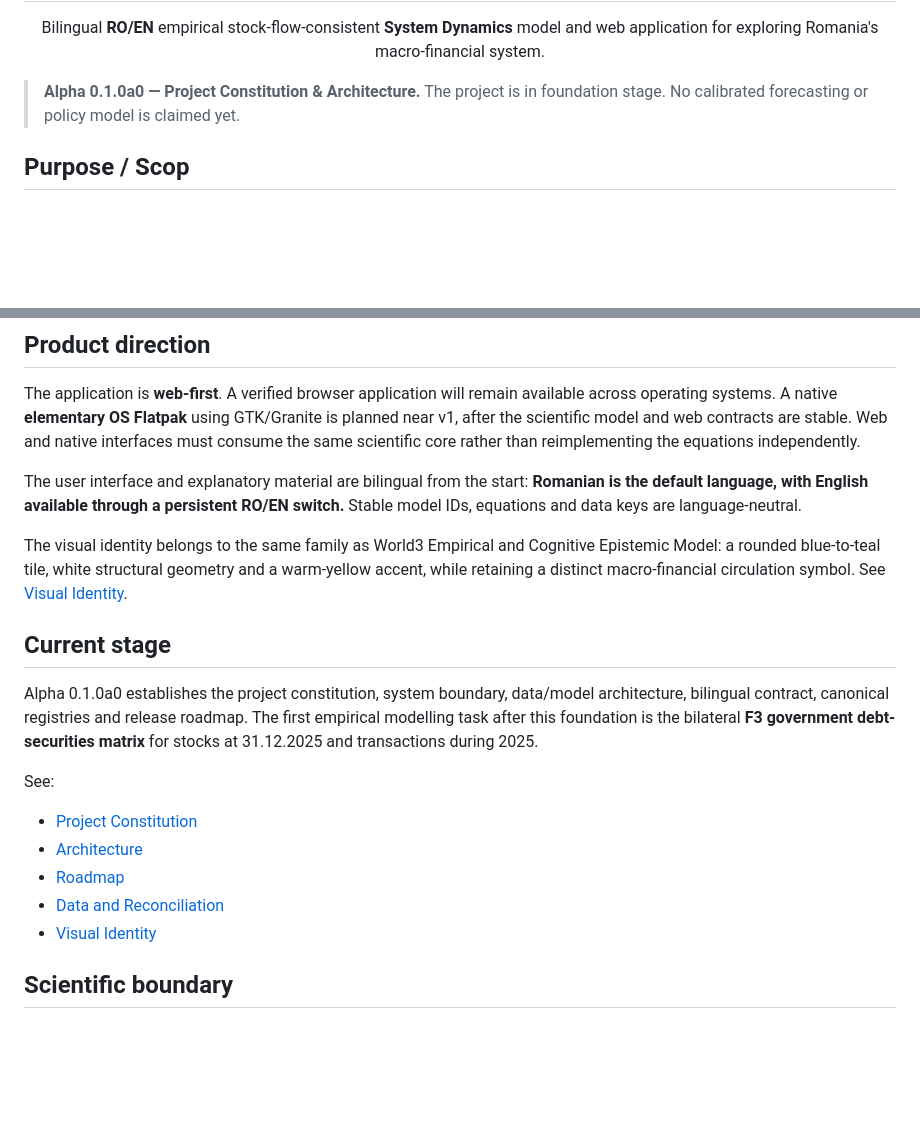
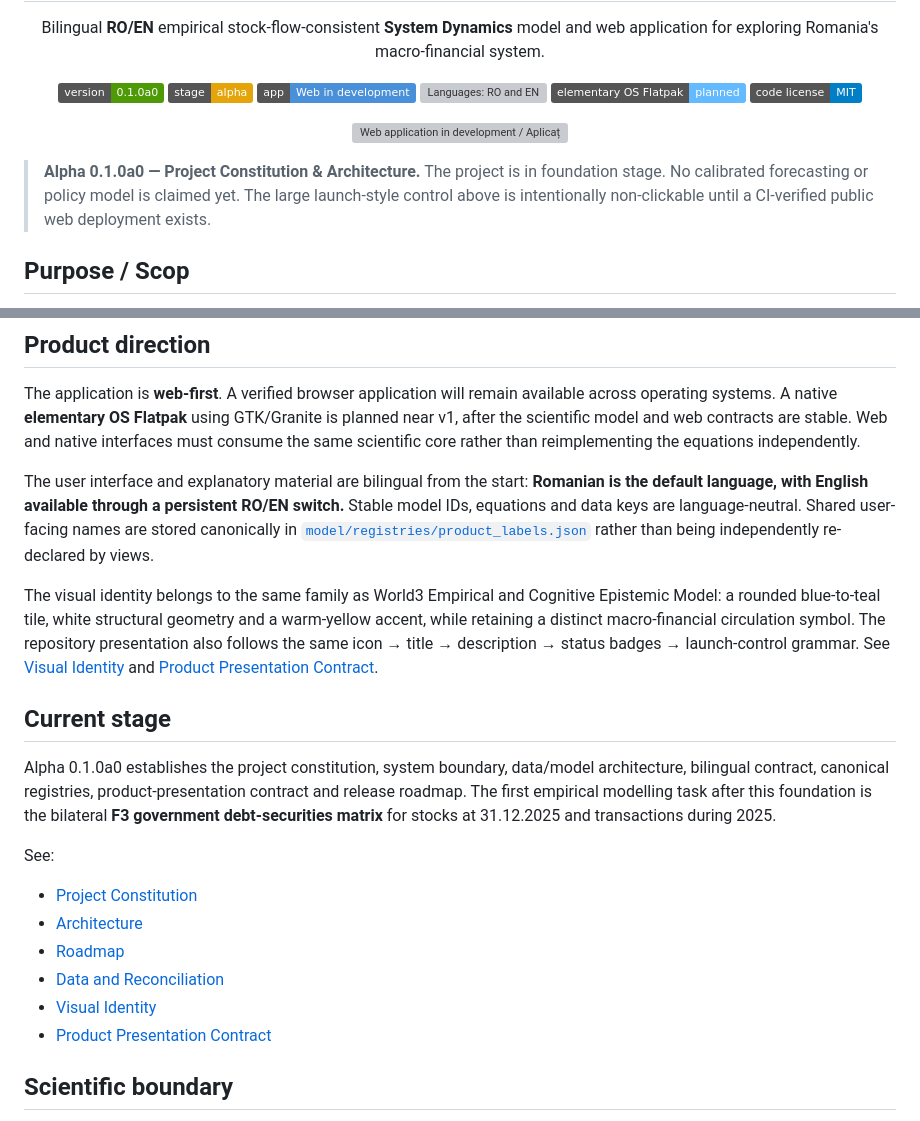
Before and after one commit to LaurentiuStaicu/romania-macro-financial-dynamics, a Markdown page: README.md, 2 parts joined by grey strips. GitHub-like rendering; badges without logos; blank space fills up the shorter version; grey boxes are pictures that could not be loaded.

Commit message:
Align repository presentation with application family

```diff
--- a/README.md
+++ b/README.md
@@ -8,7 +8,20 @@
   Bilingual <strong>RO/EN</strong> empirical stock-flow-consistent <strong>System Dynamics</strong> model and web application for exploring Romania's macro-financial system.
 </p>
 
-> **Alpha 0.1.0a0 — Project Constitution & Architecture.** The project is in foundation stage. No calibrated forecasting or policy model is claimed yet.
+<p align="center">
+  <img alt="Version 0.1.0a0" src="https://img.shields.io/badge/version-0.1.0a0-4e9a06">
+  <img alt="Development stage: alpha" src="https://img.shields.io/badge/stage-alpha-e5a50a">
+  <img alt="Web application: in development" src="https://img.shields.io/badge/app-Web_in_development-4a90d9">
+  <img alt="Languages: RO and EN" src="https://img.shields.io/badge/languages-RO_%2F_EN-0e9a83">
+  <img alt="elementary OS Flatpak: planned" src="https://img.shields.io/badge/elementary_OS_Flatpak-planned-64baff">
+  <a href="LICENSE"><img alt="Code license: MIT" src="https://img.shields.io/badge/code_license-MIT-blue"></a>
+</p>
+
+<p align="center">
+  <img alt="Web application in development / Aplicație web în dezvoltare" src="https://img.shields.io/badge/Aplica%C8%9Bie_web_%C3%AEn_dezvoltare_%2F_Web_app_in_development-087F73?style=for-the-badge">
+</p>
+
+> **Alpha 0.1.0a0 — Project Constitution & Architecture.** The project is in foundation stage. No calibrated forecasting or policy model is claimed yet. The large launch-style control above is intentionally non-clickable until a CI-verified public web deployment exists.
 
 ## Purpose / Scop
 
@@ -30,13 +43,13 @@ The intended mature product combines:
 
 The application is **web-first**. A verified browser application will remain available across operating systems. A native **elementary OS Flatpak** using GTK/Granite is planned near v1, after the scientific model and web contracts are stable. Web and native interfaces must consume the same scientific core rather than reimplementing the equations independently.
 
-The user interface and explanatory material are bilingual from the start: **Romanian is the default language, with English available through a persistent RO/EN switch.** Stable model IDs, equations and data keys are language-neutral.
+The user interface and explanatory material are bilingual from the start: **Romanian is the default language, with English available through a persistent RO/EN switch.** Stable model IDs, equations and data keys are language-neutral. Shared user-facing names are stored canonically in [`model/registries/product_labels.json`](model/registries/product_labels.json) rather than being independently re-declared by views.
 
-The visual identity belongs to the same family as World3 Empirical and Cognitive Epistemic Model: a rounded blue-to-teal tile, white structural geometry and a warm-yellow accent, while retaining a distinct macro-financial circulation symbol. See [Visual Identity](docs/VISUAL_IDENTITY.md).
+The visual identity belongs to the same family as World3 Empirical and Cognitive Epistemic Model: a rounded blue-to-teal tile, white structural geometry and a warm-yellow accent, while retaining a distinct macro-financial circulation symbol. The repository presentation also follows the same icon → title → description → status badges → launch-control grammar. See [Visual Identity](docs/VISUAL_IDENTITY.md) and [Product Presentation Contract](docs/PRODUCT_PRESENTATION_CONTRACT.md).
 
 ## Current stage
 
-Alpha 0.1.0a0 establishes the project constitution, system boundary, data/model architecture, bilingual contract, canonical registries and release roadmap. The first empirical modelling task after this foundation is the bilateral **F3 government debt-securities matrix** for stocks at 31.12.2025 and transactions during 2025.
+Alpha 0.1.0a0 establishes the project constitution, system boundary, data/model architecture, bilingual contract, canonical registries, product-presentation contract and release roadmap. The first empirical modelling task after this foundation is the bilateral **F3 government debt-securities matrix** for stocks at 31.12.2025 and transactions during 2025.
 
 See:
 
@@ -45,6 +58,7 @@ See:
 - [Roadmap](docs/ROADMAP.md)
 - [Data and Reconciliation](docs/DATA_AND_RECONCILIATION.md)
 - [Visual Identity](docs/VISUAL_IDENTITY.md)
+- [Product Presentation Contract](docs/PRODUCT_PRESENTATION_CONTRACT.md)
 
 ## Scientific boundary
 
```
